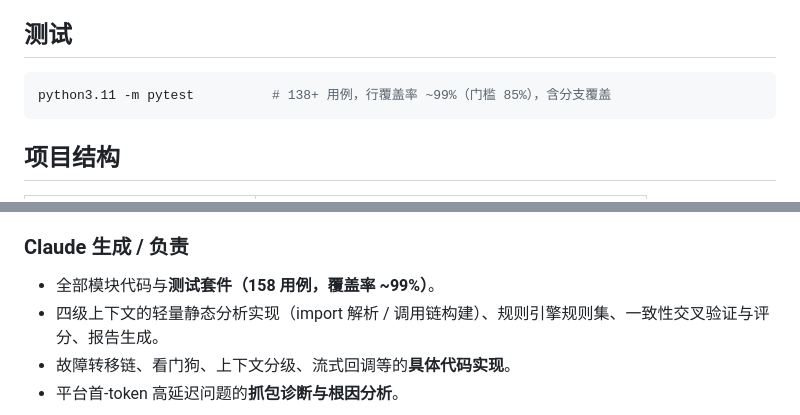
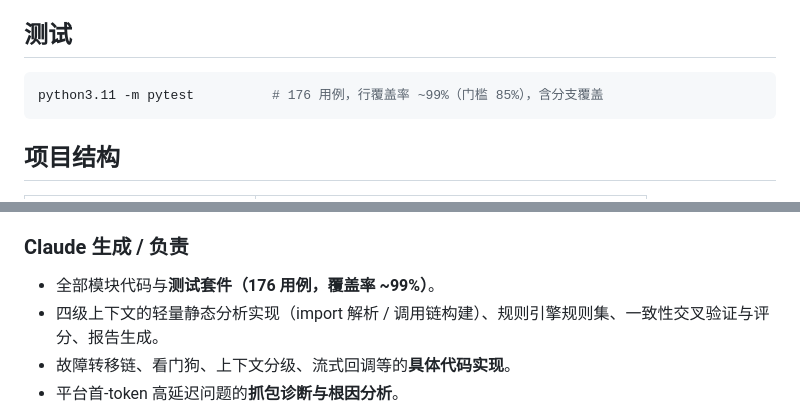
Before and after one commit to zhoutingunl/ai_pr_review, a Markdown page: README.md, 2 parts joined by grey strips. Drawn GitHub-style.

Commit message:
文档: 更新 README 测试数 138/158 -> 176 与现状一致
Co-Authored-By: Claude Opus 4.8 <noreply@anthropic.com>

````diff
--- a/README.md
+++ b/README.md
@@ -120,7 +120,7 @@ Secret 与 `.env` 的 `WEBHOOK_SECRET` 一致）。PR 创建 / 更新 / 重新
 ## 测试
 
 ```bash
-python3.11 -m pytest          # 138+ 用例，行覆盖率 ~99%（门槛 85%），含分支覆盖
+python3.11 -m pytest          # 176 用例，行覆盖率 ~99%（门槛 85%），含分支覆盖
 ```
 
 ## 项目结构
@@ -158,7 +158,7 @@ python3.11 -m pytest          # 138+ 用例，行覆盖率 ~99%（门槛 85%）
 
 ### Claude 生成 / 负责
 
-- 全部模块代码与**测试套件（158 用例，覆盖率 ~99%）**。
+- 全部模块代码与**测试套件（176 用例，覆盖率 ~99%）**。
 - 四级上下文的轻量静态分析实现（import 解析 / 调用链构建）、规则引擎规则集、一致性交叉验证与评分、报告生成。
 - 故障转移链、看门狗、上下文分级、流式回调等的**具体代码实现**。
 - 平台首-token 高延迟问题的**抓包诊断与根因分析**。
````
